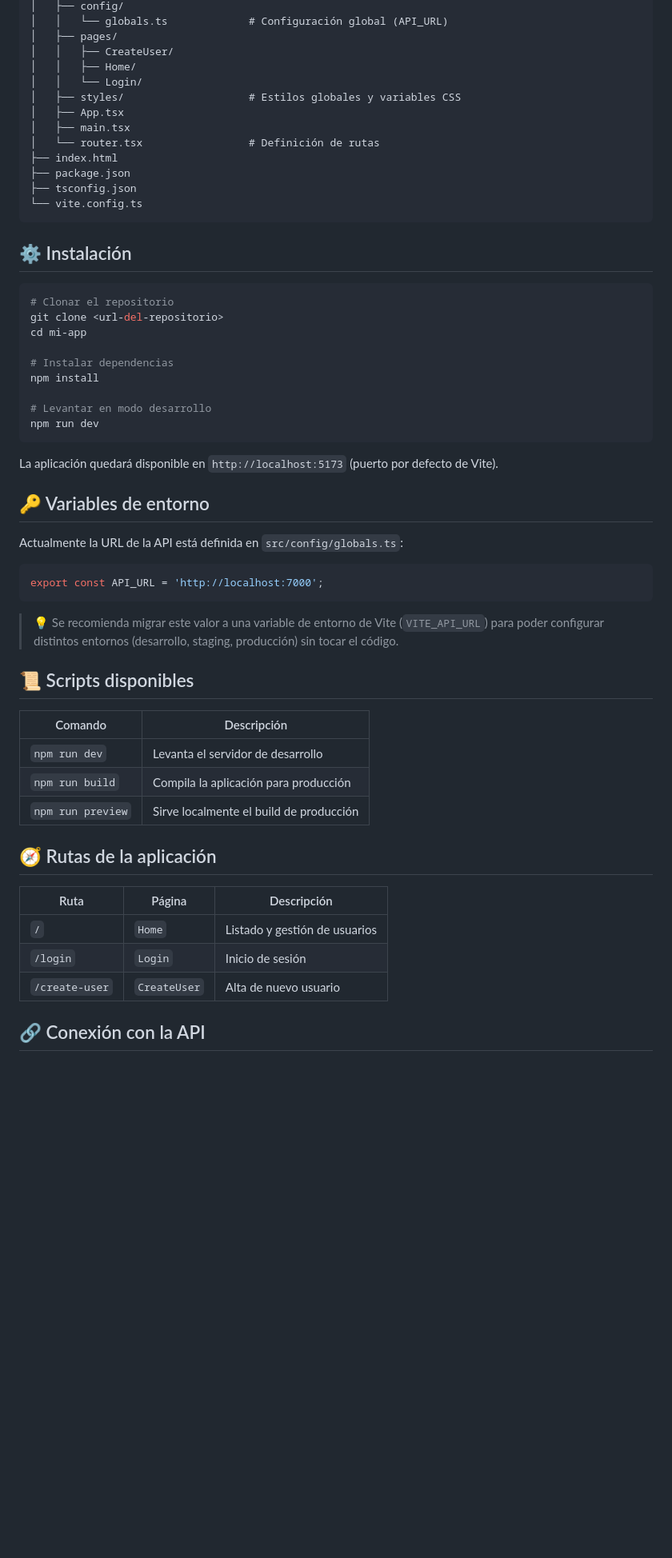
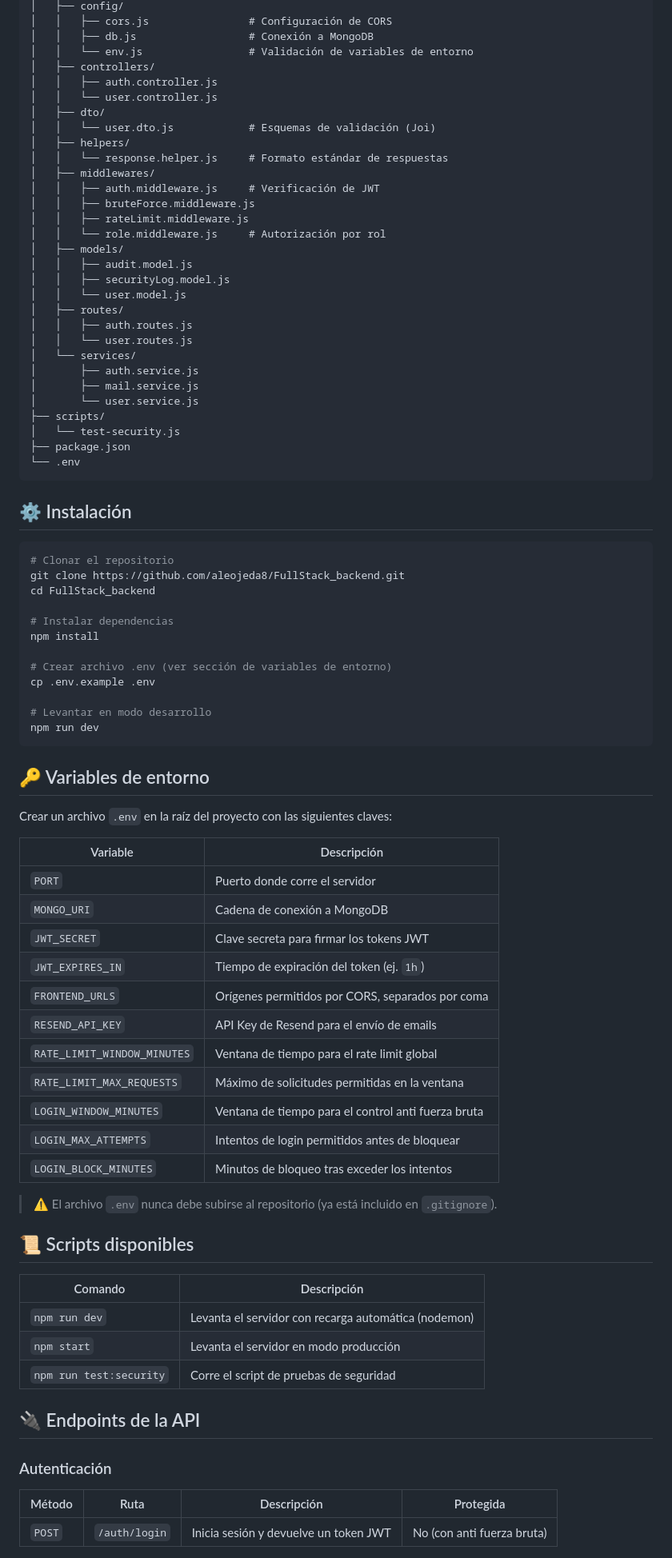
Before and after one commit to aleojeda8/TP_Integrador, a Markdown page: README.md, the part around one of its changes. Shown at 80% size. GitHub-like rendering; blank space fills up the shorter version.

Commit message:
Probando readme

````diff
--- a/README.md
+++ b/README.md
@@ -65,60 +62,86 @@ mi-app/
 │   ├── config/
-│   │   └── globals.ts             # Configuración global (API_URL)
-│   ├── pages/
-│   │   ├── CreateUser/
-│   │   ├── Home/
-│   │   └── Login/
-│   ├── styles/                    # Estilos globales y variables CSS
-│   ├── App.tsx
-│   ├── main.tsx
-│   └── router.tsx                 # Definición de rutas
-├── index.html
+│   │   ├── cors.js                # Configuración de CORS
+│   │   ├── db.js                  # Conexión a MongoDB
+│   │   └── env.js                 # Validación de variables de entorno
+│   ├── controllers/
+│   │   ├── auth.controller.js
+│   │   └── user.controller.js
+│   ├── dto/
+│   │   └── user.dto.js            # Esquemas de validación (Joi)
+│   ├── helpers/
+│   │   └── response.helper.js     # Formato estándar de respuestas
+│   ├── middlewares/
+│   │   ├── auth.middleware.js     # Verificación de JWT
+│   │   ├── bruteForce.middleware.js
+│   │   ├── rateLimit.middleware.js
+│   │   └── role.middleware.js     # Autorización por rol
+│   ├── models/
+│   │   ├── audit.model.js
+│   │   ├── securityLog.model.js
+│   │   └── user.model.js
+│   ├── routes/
+│   │   ├── auth.routes.js
+│   │   └── user.routes.js
+│   └── services/
+│       ├── auth.service.js
+│       ├── mail.service.js
+│       └── user.service.js
+├── scripts/
+│   └── test-security.js
 ├── package.json
-├── tsconfig.json
-└── vite.config.ts
+└── .env
 ```
 
 ## ⚙️ Instalación
 
 ```bash
 # Clonar el repositorio
-git clone <url-del-repositorio>
-cd mi-app
+git clone https://github.com/aleojeda8/FullStack_backend.git
+cd FullStack_backend
 
 # Instalar dependencias
 npm install
+
+# Crear archivo .env (ver sección de variables de entorno)
+cp .env.example .env
 
 # Levantar en modo desarrollo
 npm run dev
 ```
 
-La aplicación quedará disponible en `http://localhost:5173` (puerto por defecto de Vite).
-
 ## 🔑 Variables de entorno
 
-Actualmente la URL de la API está definida en `src/config/globals.ts`:
+Crear un archivo `.env` en la raíz del proyecto con las siguientes claves:
 
-```ts
-export const API_URL = 'http://localhost:7000';
-```
+| Variable | Descripción |
+|---|---|
+| `PORT` | Puerto donde corre el servidor |
+| `MONGO_URI` | Cadena de conexión a MongoDB |
+| `JWT_SECRET` | Clave secreta para firmar los tokens JWT |
+| `JWT_EXPIRES_IN` | Tiempo de expiración del token (ej. `1h`) |
+| `FRONTEND_URLS` | Orígenes permitidos por CORS, separados por coma |
+| `RESEND_API_KEY` | API Key de Resend para el envío de emails |
+| `RATE_LIMIT_WINDOW_MINUTES` | Ventana de tiempo para el rate limit global |
+| `RATE_LIMIT_MAX_REQUESTS` | Máximo de solicitudes permitidas en la ventana |
+| `LOGIN_WINDOW_MINUTES` | Ventana de tiempo para el control anti fuerza bruta |
+| `LOGIN_MAX_ATTEMPTS` | Intentos de login permitidos antes de bloquear |
+| `LOGIN_BLOCK_MINUTES` | Minutos de bloqueo tras exceder los intentos |
 
-> 💡 Se recomienda migrar este valor a una variable de entorno de Vite (`VITE_API_URL`) para poder configurar distintos entornos (desarrollo, staging, producción) sin tocar el código.
+> ⚠️ El archivo `.env` nunca debe subirse al repositorio (ya está incluido en `.gitignore`).
 
 ## 📜 Scripts disponibles
 
 | Comando | Descripción |
 |---|---|
-| `npm run dev` | Levanta el servidor de desarrollo |
-| `npm run build` | Compila la aplicación para producción |
-| `npm run preview` | Sirve localmente el build de producción |
+| `npm run dev` | Levanta el servidor con recarga automática (nodemon) |
+| `npm start` | Levanta el servidor en modo producción |
+| `npm run test:security` | Corre el script de pruebas de seguridad |
 
-## 🧭 Rutas de la aplicación
+## 🔌 Endpoints de la API
 
-| Ruta | Página | Descripción |
-|---|---|---|
-| `/` | `Home` | Listado y gestión de usuarios |
-| `/login` | `Login` | Inicio de sesión |
-| `/create-user` | `CreateUser` | Alta de nuevo usuario |
+### Autenticación
 
-## 🔗 Conexión con la API
+| Método | Ruta | Descripción | Protegida |
+|---|---|---|---|
+| `POST` | `/auth/login` | Inicia sesión y devuelve un token JWT | No (con anti fuerza bruta) |
 
````
Also changed, not shown: other parts of README.md (+61 -47 lines).
